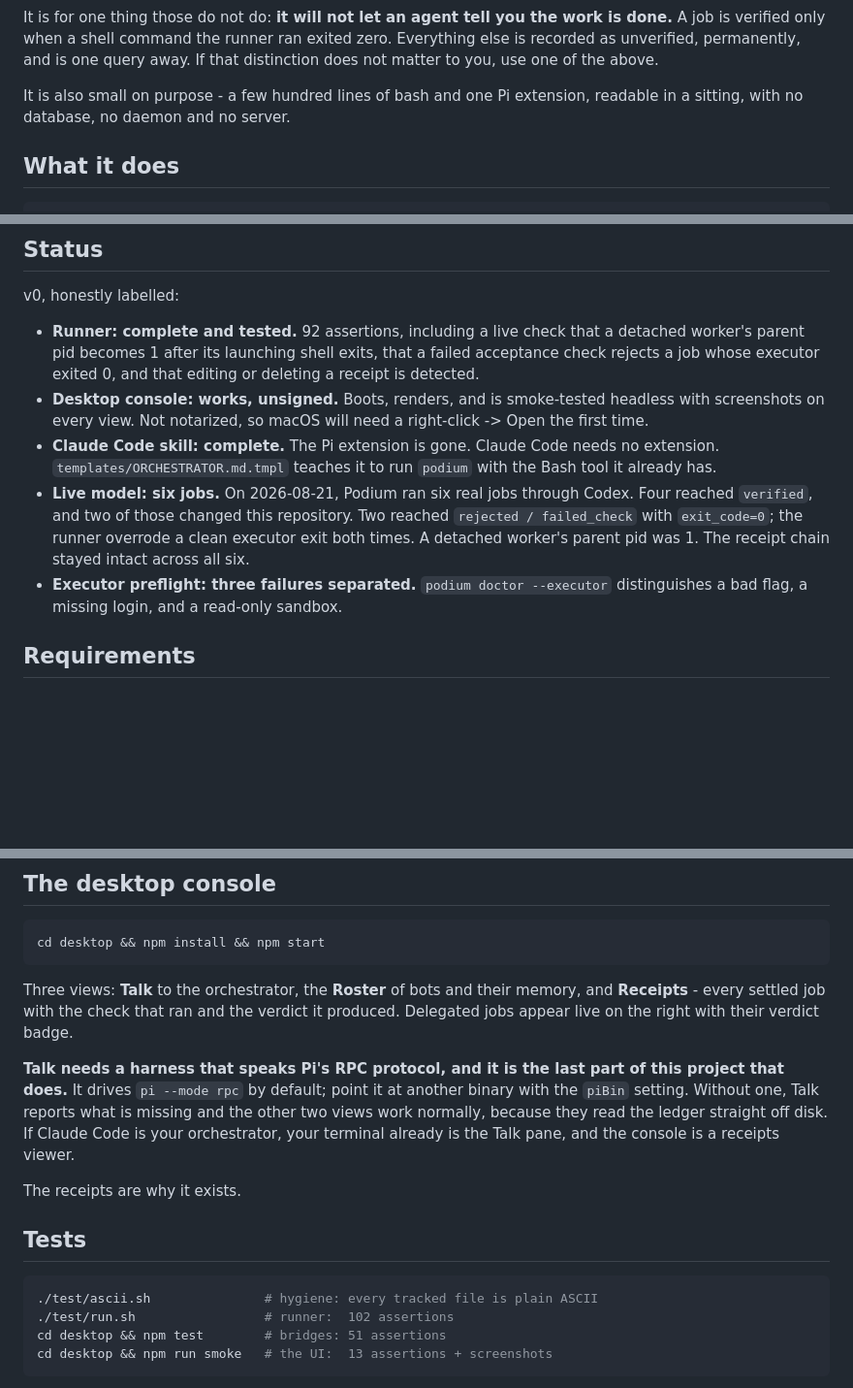
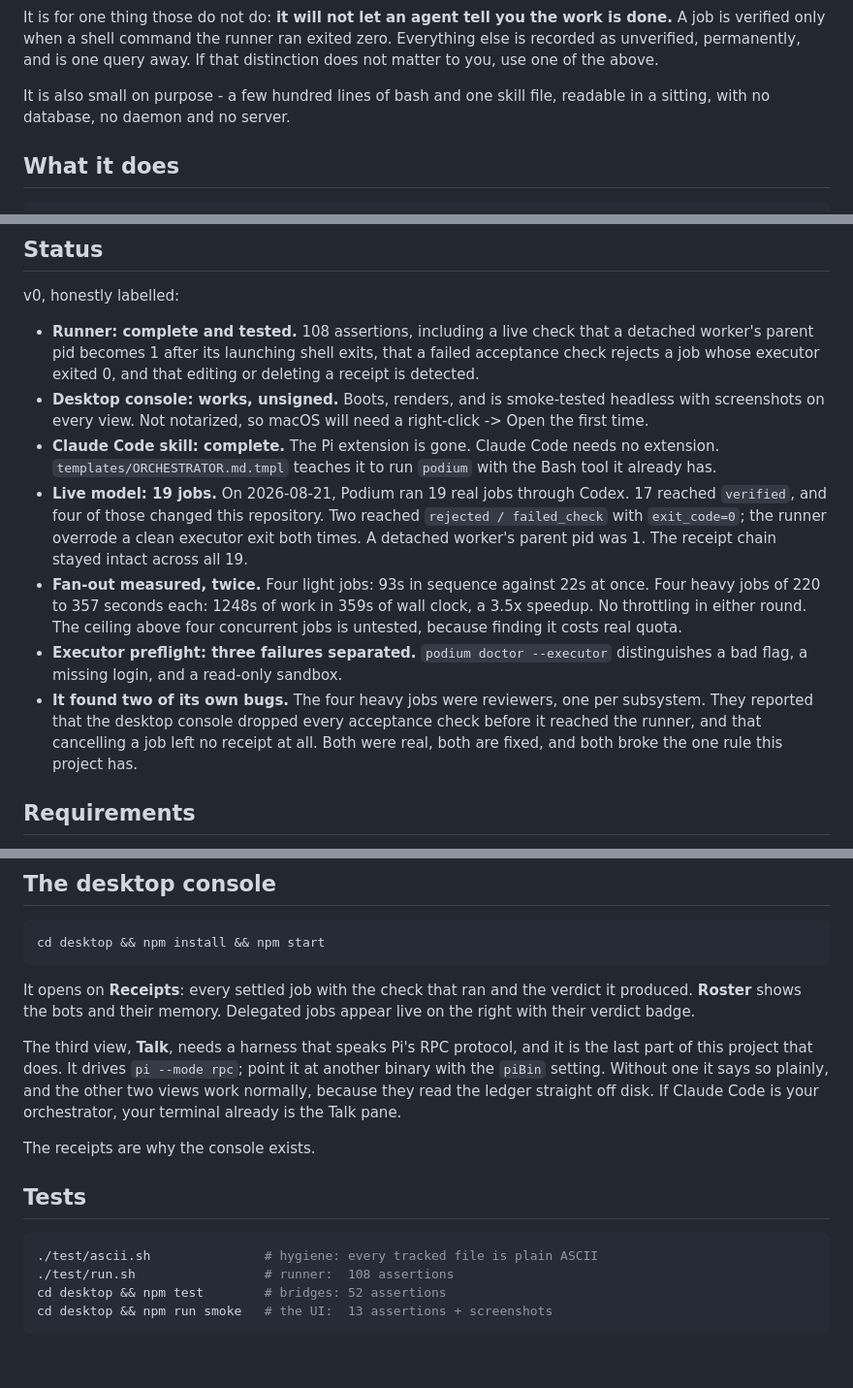
Before and after one commit to devYRPauli/podium, a Markdown page: README.md, 3 parts joined by grey strips. Shown at 97% size. GitHub-like rendering; blank space fills up the shorter version.

````diff
--- a/README.md
+++ b/README.md
@@ -57,7 +57,7 @@ work is done.** A job is verified only when a shell command the runner ran exite
 zero. Everything else is recorded as unverified, permanently, and is one query
 away. If that distinction does not matter to you, use one of the above.
 
-It is also small on purpose - a few hundred lines of bash and one Pi extension,
+It is also small on purpose - a few hundred lines of bash and one skill file,
 readable in a sitting, with no database, no daemon and no server.
 
 ## What it does
@@ -89,7 +89,7 @@ readable in a sitting, with no database, no daemon and no server.
 
 v0, honestly labelled:
 
-- **Runner: complete and tested.** 92 assertions, including a live check that a
+- **Runner: complete and tested.** 108 assertions, including a live check that a
   detached worker's parent pid becomes 1 after its launching shell exits, that a
   failed acceptance check rejects a job whose executor exited 0, and that editing
   or deleting a receipt is detected.
@@ -99,13 +99,22 @@ v0, honestly labelled:
 - **Claude Code skill: complete.** The Pi extension is gone. Claude Code needs no
   extension. `templates/ORCHESTRATOR.md.tmpl` teaches it to run `podium` with the
   Bash tool it already has.
-- **Live model: six jobs.** On 2026-08-21, Podium ran six real jobs through
-  Codex. Four reached `verified`, and two of those changed this repository.
-  Two reached `rejected / failed_check` with `exit_code=0`; the runner overrode
-  a clean executor exit both times. A detached worker's parent pid was 1. The
-  receipt chain stayed intact across all six.
+- **Live model: 19 jobs.** On 2026-08-21, Podium ran 19 real jobs through Codex.
+  17 reached `verified`, and four of those changed this repository. Two reached
+  `rejected / failed_check` with `exit_code=0`; the runner overrode a clean
+  executor exit both times. A detached worker's parent pid was 1. The receipt
+  chain stayed intact across all 19.
+- **Fan-out measured, twice.** Four light jobs: 93s in sequence against 22s at
+  once. Four heavy jobs of 220 to 357 seconds each: 1248s of work in 359s of
+  wall clock, a 3.5x speedup. No throttling in either round. The ceiling above
+  four concurrent jobs is untested, because finding it costs real quota.
 - **Executor preflight: three failures separated.** `podium doctor --executor`
   distinguishes a bad flag, a missing login, and a read-only sandbox.
+- **It found two of its own bugs.** The four heavy jobs were reviewers, one per
+  subsystem. They reported that the desktop console dropped every acceptance
+  check before it reached the runner, and that cancelling a job left no receipt
+  at all. Both were real, both are fixed, and both broke the one rule this
+  project has.
 
 ## Requirements
 
@@ -206,26 +215,25 @@ with write access to the whole directory. If you need the stronger property,
 cd desktop && npm install && npm start
 ```
 
-Three views: **Talk** to the orchestrator, the **Roster** of bots and their
-memory, and **Receipts** - every settled job with the check that ran and the
-verdict it produced. Delegated jobs appear live on the right with their verdict
-badge.
+It opens on **Receipts**: every settled job with the check that ran and the
+verdict it produced. **Roster** shows the bots and their memory. Delegated jobs
+appear live on the right with their verdict badge.
 
-**Talk needs a harness that speaks Pi's RPC protocol, and it is the last part of
-this project that does.** It drives `pi --mode rpc` by default; point it at
-another binary with the `piBin` setting. Without one, Talk reports what is
-missing and the other two views work normally, because they read the ledger
-straight off disk. If Claude Code is your orchestrator, your terminal already is
-the Talk pane, and the console is a receipts viewer.
+The third view, **Talk**, needs a harness that speaks Pi's RPC protocol, and it
+is the last part of this project that does. It drives `pi --mode rpc`; point it
+at another binary with the `piBin` setting. Without one it says so plainly, and
+the other two views work normally, because they read the ledger straight off
+disk. If Claude Code is your orchestrator, your terminal already is the Talk
+pane.
 
-The receipts are why it exists.
+The receipts are why the console exists.
 
 ## Tests
 
 ```sh
 ./test/ascii.sh               # hygiene: every tracked file is plain ASCII
-./test/run.sh                 # runner:  102 assertions
-cd desktop && npm test        # bridges: 51 assertions
+./test/run.sh                 # runner:  108 assertions
+cd desktop && npm test        # bridges: 52 assertions
 cd desktop && npm run smoke   # the UI:  13 assertions + screenshots
 ```
 
````
Also changed, not shown: CLAUDE.md (+29 -4 lines), SETUP.md (+1 -1 lines).
